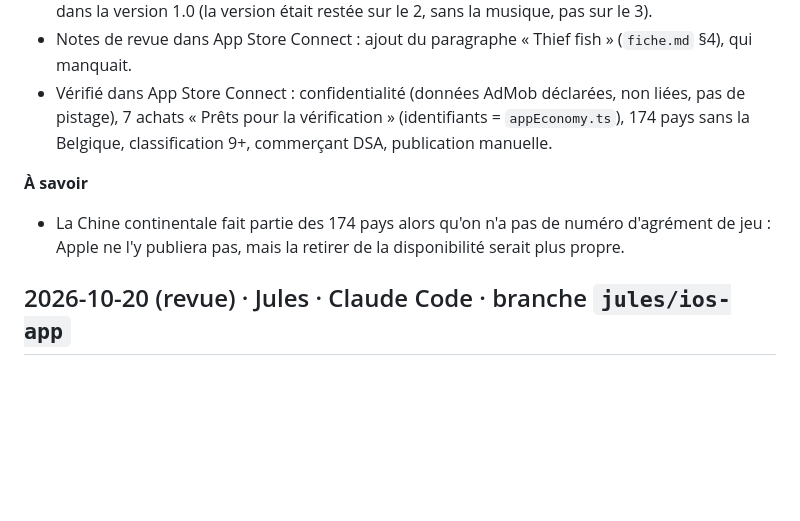
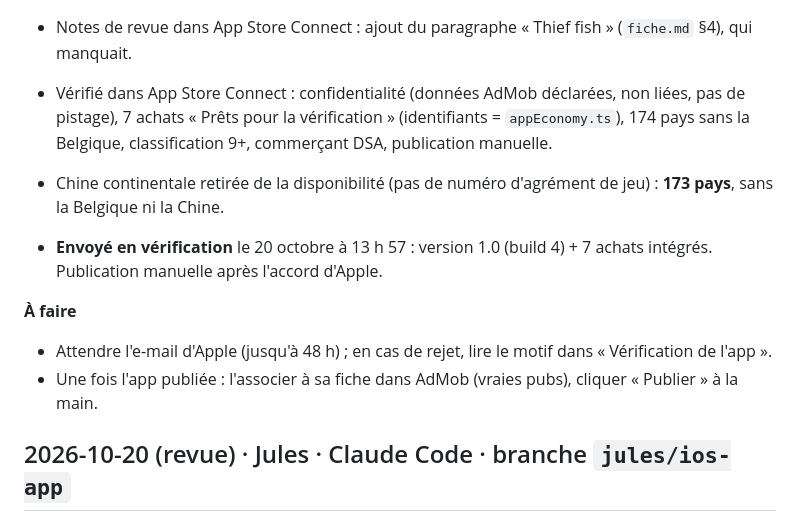
Before and after one commit to JijiDufs/perle, a Markdown page: docs/JOURNAL.md, the part around the change. Drawn GitHub-style; blank space fills up the shorter version.

Commit message:
Journal : 1.0 (build 4) et 7 achats envoyés en vérification ; Chine retirée de la disponibilité
Co-Authored-By: Claude Opus 5.5 <noreply@anthropic.com>

```diff
--- a/docs/JOURNAL.md
+++ b/docs/JOURNAL.md
@@ -13,8 +13,12 @@ Vérification avant l'envoi en revue. `npm test`, `npm run build`, `swift test`
 - Notes de revue dans App Store Connect : ajout du paragraphe « Thief fish » (`fiche.md` §4), qui manquait.
 - Vérifié dans App Store Connect : confidentialité (données AdMob déclarées, non liées, pas de pistage), 7 achats « Prêts pour la vérification » (identifiants = `appEconomy.ts`), 174 pays sans la Belgique, classification 9+, commerçant DSA, publication manuelle.
 
-**À savoir**
-- La Chine continentale fait partie des 174 pays alors qu'on n'a pas de numéro d'agrément de jeu : Apple ne l'y publiera pas, mais la retirer de la disponibilité serait plus propre.
+- Chine continentale retirée de la disponibilité (pas de numéro d'agrément de jeu) : **173 pays**, sans la Belgique ni la Chine.
+- **Envoyé en vérification** le 20 octobre à 13 h 57 : version 1.0 (build 4) + 7 achats intégrés. Publication manuelle après l'accord d'Apple.
+
+**À faire**
+- Attendre l'e-mail d'Apple (jusqu'à 48 h) ; en cas de rejet, lire le motif dans « Vérification de l'app ».
+- Une fois l'app publiée : l'associer à sa fiche dans AdMob (vraies pubs), cliquer « Publier » à la main.
 
 ## 2026-10-20 (revue) · Jules · Claude Code · branche `jules/ios-app`
 
```
